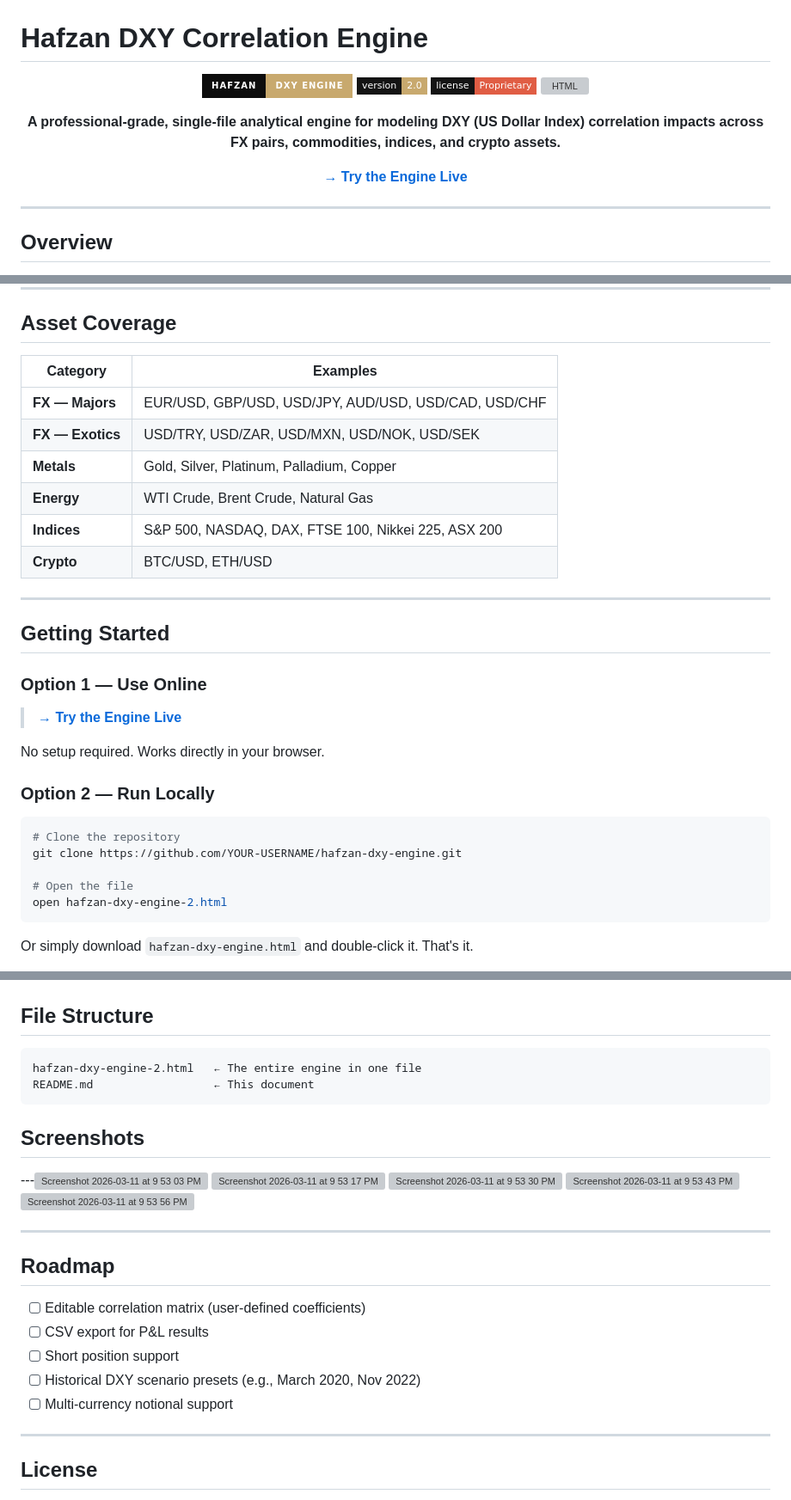
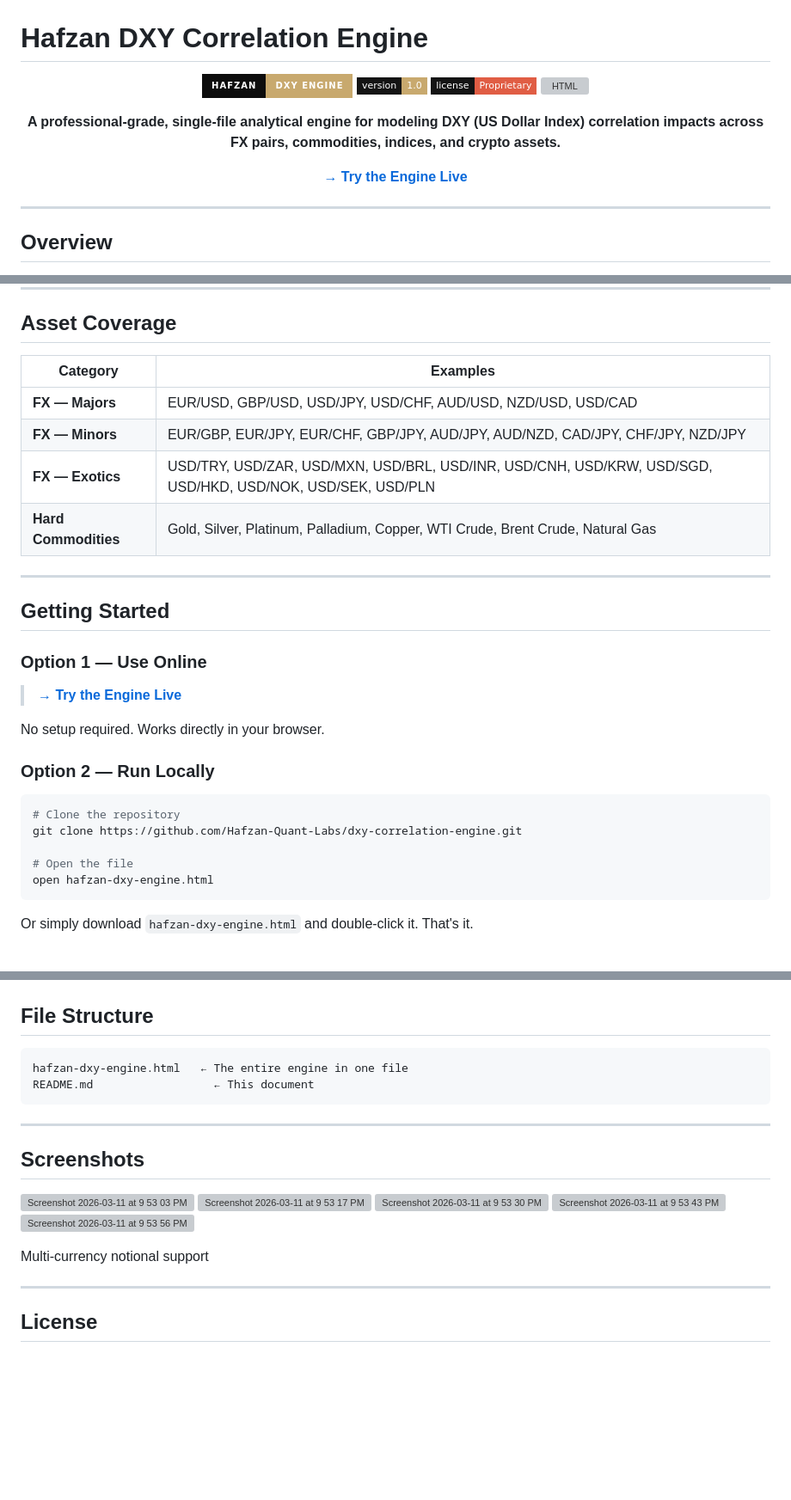
Before and after one commit to Hafzan-Quant-Labs/dxy-correlation-engine, a Markdown page: README.md, 3 parts joined by grey strips. Shown at 86% size. Drawn GitHub-style; badges without logos; blank space fills up the shorter version; grey boxes are pictures that could not be loaded.

````diff
--- a/README.md
+++ b/README.md
@@ -3,7 +3,7 @@
 <div align="center">
 
 ![Hafzan](https://img.shields.io/badge/Hafzan-DXY%20Engine-c8a96e?style=for-the-badge&labelColor=0d0d0d)
-![Version](https://img.shields.io/badge/version-2.0-c8a96e?style=flat-square&labelColor=141414)
+![Version](https://img.shields.io/badge/version-1.0-c8a96e?style=flat-square&labelColor=141414)
 ![License](https://img.shields.io/badge/license-Proprietary-red?style=flat-square&labelColor=141414)
 ![HTML](https://img.shields.io/badge/built%20with-HTML%20%2F%20CSS%20%2F%20JS-c8a96e?style=flat-square&labelColor=141414)
 
@@ -53,14 +53,12 @@ No server. No backend. No installation. Just open it and trade.
 
 ## Asset Coverage
 
-| Category        | Examples                                               |
-|-----------------|--------------------------------------------------------|
-| **FX — Majors** | EUR/USD, GBP/USD, USD/JPY, AUD/USD, USD/CAD, USD/CHF  |
-| **FX — Exotics**| USD/TRY, USD/ZAR, USD/MXN, USD/NOK, USD/SEK           |
-| **Metals**      | Gold, Silver, Platinum, Palladium, Copper              |
-| **Energy**      | WTI Crude, Brent Crude, Natural Gas                    |
-| **Indices**     | S&P 500, NASDAQ, DAX, FTSE 100, Nikkei 225, ASX 200   |
-| **Crypto**      | BTC/USD, ETH/USD                                       |
+| Category             | Examples                                                                 |
+|----------------------|--------------------------------------------------------------------------|
+| **FX — Majors**      | EUR/USD, GBP/USD, USD/JPY, USD/CHF, AUD/USD, NZD/USD, USD/CAD           |
+| **FX — Minors**      | EUR/GBP, EUR/JPY, EUR/CHF, GBP/JPY, AUD/JPY, AUD/NZD, CAD/JPY, CHF/JPY, NZD/JPY |
+| **FX — Exotics**     | USD/TRY, USD/ZAR, USD/MXN, USD/BRL, USD/INR, USD/CNH, USD/KRW, USD/SGD, USD/HKD, USD/NOK, USD/SEK, USD/PLN |
+| **Hard Commodities** | Gold, Silver, Platinum, Palladium, Copper, WTI Crude, Brent Crude, Natural Gas |
 
 ---
 
@@ -75,10 +73,10 @@ No setup required. Works directly in your browser.
 
 ```bash
 # Clone the repository
-git clone https://github.com/YOUR-USERNAME/hafzan-dxy-engine.git
+git clone https://github.com/Hafzan-Quant-Labs/dxy-correlation-engine.git
 
 # Open the file
-open hafzan-dxy-engine-2.html
+open hafzan-dxy-engine.html
 ```
 
 Or simply download `hafzan-dxy-engine.html` and double-click it. That's it.
@@ -115,27 +113,21 @@ Zero npm packages. Zero build step. Zero frameworks.
 ## File Structure
 
 ```
-hafzan-dxy-engine-2.html   ← The entire engine in one file
+hafzan-dxy-engine.html   ← The entire engine in one file
 README.md                  ← This document
 ```
 
+---
+
 ## Screenshots
 
----<img width="1440" height="819" alt="Screenshot 2026-03-11 at 9 53 03 PM" src="https://github.com/user-attachments/assets/362b0d3b-5813-4759-84b7-5a0aac627c92" /></br>
+<img width="1440" height="819" alt="Screenshot 2026-03-11 at 9 53 03 PM" src="https://github.com/user-attachments/assets/362b0d3b-5813-4759-84b7-5a0aac627c92" /></br>
 <img width="1440" height="820" alt="Screenshot 2026-03-11 at 9 53 17 PM" src="https://github.com/user-attachments/assets/141bc93a-99f0-466d-8923-f7b1f6b70413" /></br>
 <img width="1440" height="820" alt="Screenshot 2026-03-11 at 9 53 30 PM" src="https://github.com/user-attachments/assets/67315dd9-e30f-4c08-903c-74cd8f235f2a" /></br>
 <img width="1439" height="820" alt="Screenshot 2026-03-11 at 9 53 43 PM" src="https://github.com/user-attachments/assets/288b4f02-11eb-4122-9e45-3ccd2ef47157" /></br>
 <img width="1440" height="819" alt="Screenshot 2026-03-11 at 9 53 56 PM" src="https://github.com/user-attachments/assets/b811dfb5-673f-4f42-936b-4f5326691c3a" /></br>
 
----
-
-## Roadmap
-
-- [ ] Editable correlation matrix (user-defined coefficients)
-- [ ] CSV export for P&L results
-- [ ] Short position support
-- [ ] Historical DXY scenario presets (e.g., March 2020, Nov 2022)
-- [ ] Multi-currency notional support
+ Multi-currency notional support
 
 ---
 
````
Also changed, not shown: other parts of README.md (+2 -2 lines).
